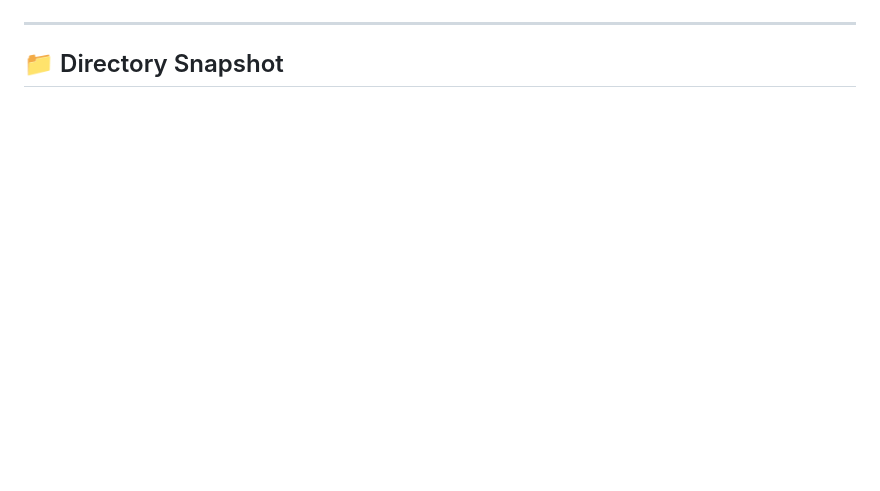
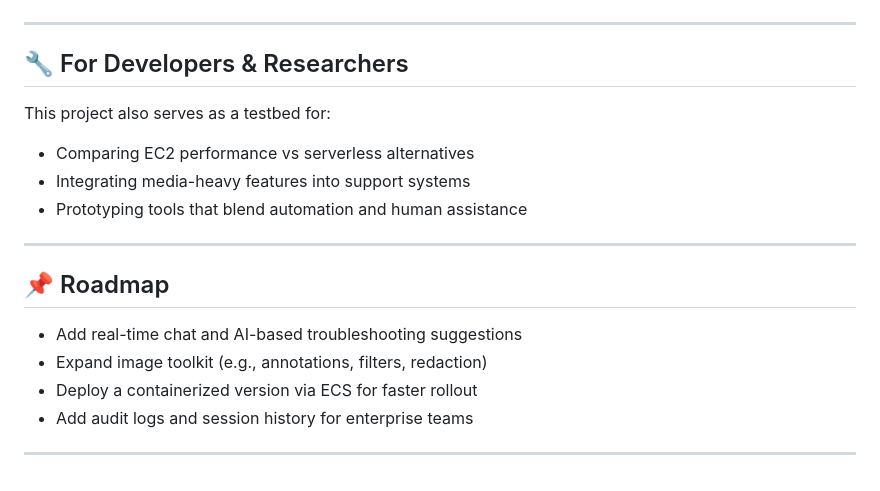
Before and after one commit to zeinaedelbirdr/Helpa, a Markdown page: README.md, the part around one of its changes. Drawn GitHub-style; blank space fills up the shorter version.

```diff
--- a/README.md
+++ b/README.md
@@ -66,4 +66,20 @@ This project puts EC2 to the test—benchmarking not just speed and cost, but fl
 
 ---
 
-## 📁 Directory Snapshot
+## 🔧 For Developers & Researchers
+
+This project also serves as a testbed for:
+- Comparing EC2 performance vs serverless alternatives
+- Integrating media-heavy features into support systems
+- Prototyping tools that blend automation and human assistance
+
+---
+
+## 📌 Roadmap
+
+- Add real-time chat and AI-based troubleshooting suggestions
+- Expand image toolkit (e.g., annotations, filters, redaction)
+- Deploy a containerized version via ECS for faster rollout
+- Add audit logs and session history for enterprise teams
+
+---
```
Also changed, not shown: other parts of README.md (+42 -42 lines).
